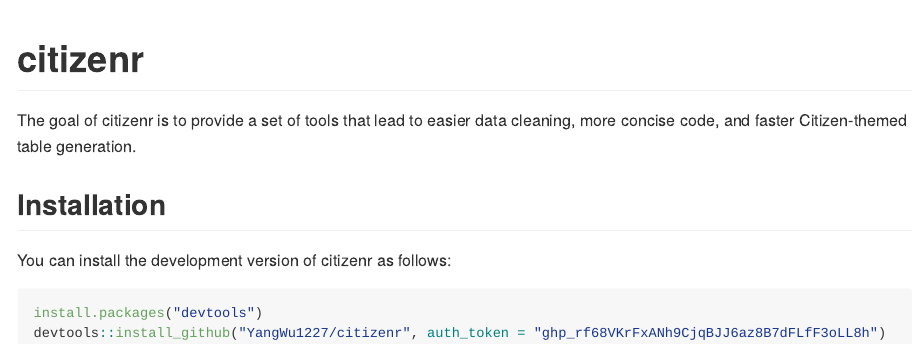
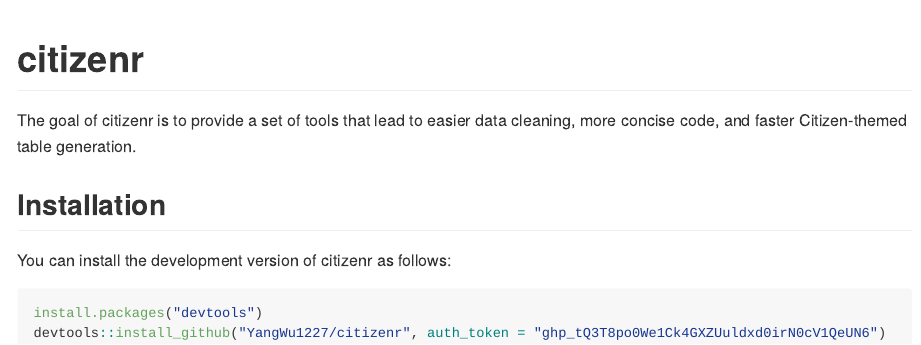
Before and after one commit to YangWu1227/surveyr, an R Markdown document (README.Rmd): the page in a window 1100 px wide, from its top. The pictures show the output file README.md that the author committed with the source, drawn offline in the style of GitHub; badge pictures from the web are left out.

Commit message:
new token

````diff
--- a/README.Rmd
+++ b/README.Rmd
@@ -29,5 +29,5 @@
 
 ``` r
 install.packages("devtools")
-devtools::install_github("YangWu1227/citizenr", auth_token = "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")
+devtools::install_github("YangWu1227/citizenr", auth_token = "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")
 ```
````
Also changed, not shown: README.md.
